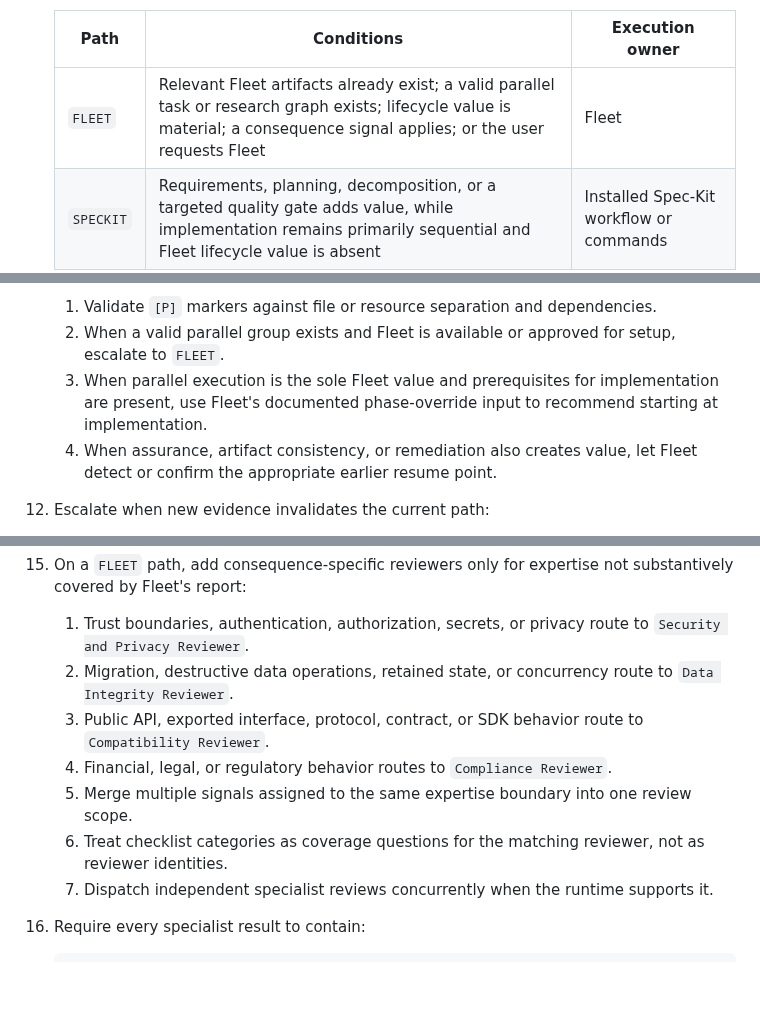
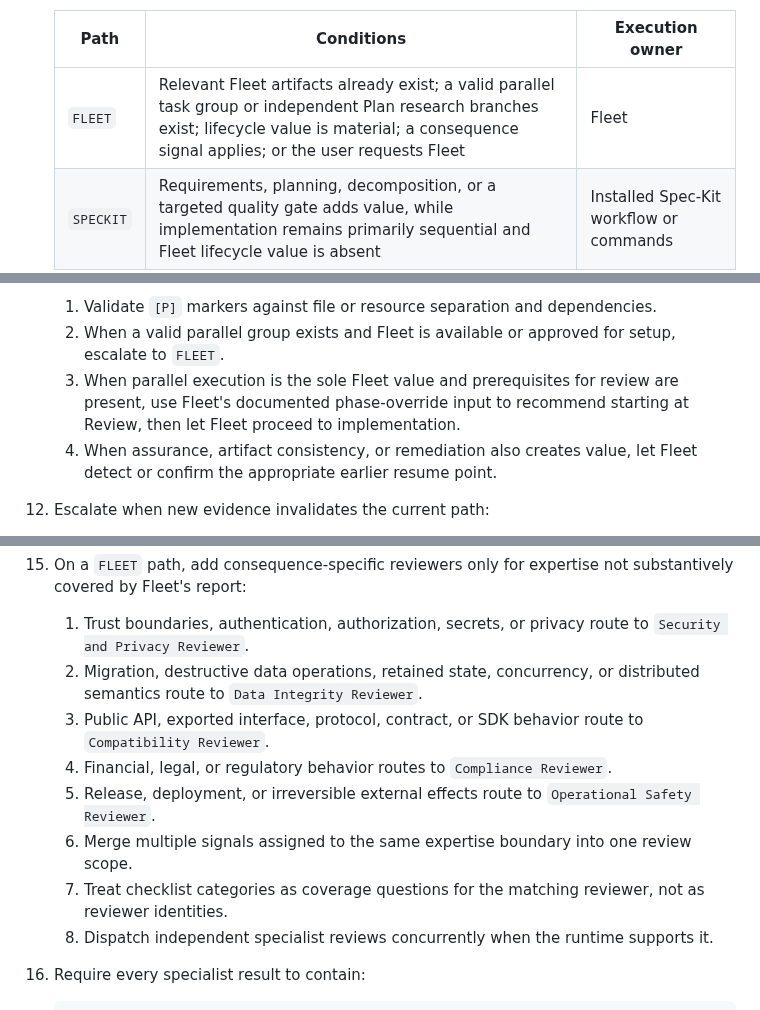
Before and after one commit to dfinson/promptlings, a Markdown page: agents/orchestration/speckit-flow.agent.md, 3 parts joined by grey strips. GitHub-like rendering; blank space fills up the shorter version.

Commit message:
Preserve Fleet review before parallel implementation
Co-authored-by: Copilot App <223556219+Copilot@users.noreply.github.com>

````diff
--- a/agents/orchestration/speckit-flow.agent.md
+++ b/agents/orchestration/speckit-flow.agent.md
@@ -86,7 +86,7 @@ Your characteristic failure is running Fleet for work that gains nothing from Fl
 
    | Path | Conditions | Execution owner |
    | --- | --- | --- |
-   | `FLEET` | Relevant Fleet artifacts already exist; a valid parallel task or research graph exists; lifecycle value is material; a consequence signal applies; or the user requests Fleet | Fleet |
+   | `FLEET` | Relevant Fleet artifacts already exist; a valid parallel task group or independent Plan research branches exist; lifecycle value is material; a consequence signal applies; or the user requests Fleet | Fleet |
    | `SPECKIT` | Requirements, planning, decomposition, or a targeted quality gate adds value, while implementation remains primarily sequential and Fleet lifecycle value is absent | Installed Spec-Kit workflow or commands |
    | `DIRECT` | The outcome is bounded and reversible, material decisions are resolved, implementation is one coherent unit, direct verification exists, and no consequence signal applies | Host coding runtime |
 
@@ -129,7 +129,7 @@ Your characteristic failure is running Fleet for work that gains nothing from Fl
 11. On a `SPECKIT` path, inspect `tasks.md` when task decomposition is produced:
     1. Validate `[P]` markers against file or resource separation and dependencies.
     2. When a valid parallel group exists and Fleet is available or approved for setup, escalate to `FLEET`.
-    3. When parallel execution is the sole Fleet value and prerequisites for implementation are present, use Fleet's documented phase-override input to recommend starting at implementation.
+    3. When parallel execution is the sole Fleet value and prerequisites for review are present, use Fleet's documented phase-override input to recommend starting at Review, then let Fleet proceed to implementation.
     4. When assurance, artifact consistency, or remediation also creates value, let Fleet detect or confirm the appropriate earlier resume point.
 12. Escalate when new evidence invalidates the current path:
     1. `DIRECT` to `SPECKIT` when a material decision, artifact need, missing verification strategy, or multi-step dependency emerges.
@@ -143,12 +143,13 @@ Your characteristic failure is running Fleet for work that gains nothing from Fl
     3. `FLEET`: use Fleet Phase 7 as the general review floor.
 15. On a `FLEET` path, add consequence-specific reviewers only for expertise not substantively covered by Fleet's report:
     1. Trust boundaries, authentication, authorization, secrets, or privacy route to `Security and Privacy Reviewer`.
-    2. Migration, destructive data operations, retained state, or concurrency route to `Data Integrity Reviewer`.
+    2. Migration, destructive data operations, retained state, concurrency, or distributed semantics route to `Data Integrity Reviewer`.
     3. Public API, exported interface, protocol, contract, or SDK behavior route to `Compatibility Reviewer`.
     4. Financial, legal, or regulatory behavior routes to `Compliance Reviewer`.
-    5. Merge multiple signals assigned to the same expertise boundary into one review scope.
-    6. Treat checklist categories as coverage questions for the matching reviewer, not as reviewer identities.
-    7. Dispatch independent specialist reviews concurrently when the runtime supports it.
+    5. Release, deployment, or irreversible external effects route to `Operational Safety Reviewer`.
+    6. Merge multiple signals assigned to the same expertise boundary into one review scope.
+    7. Treat checklist categories as coverage questions for the matching reviewer, not as reviewer identities.
+    8. Dispatch independent specialist reviews concurrently when the runtime supports it.
 16. Require every specialist result to contain:
 
     ```text
````
